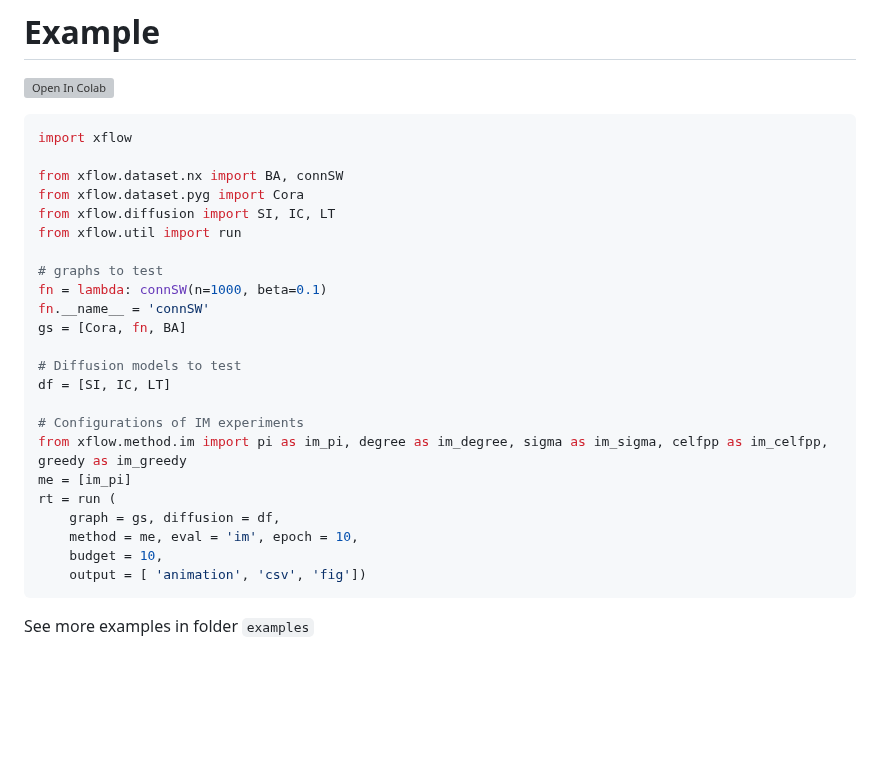
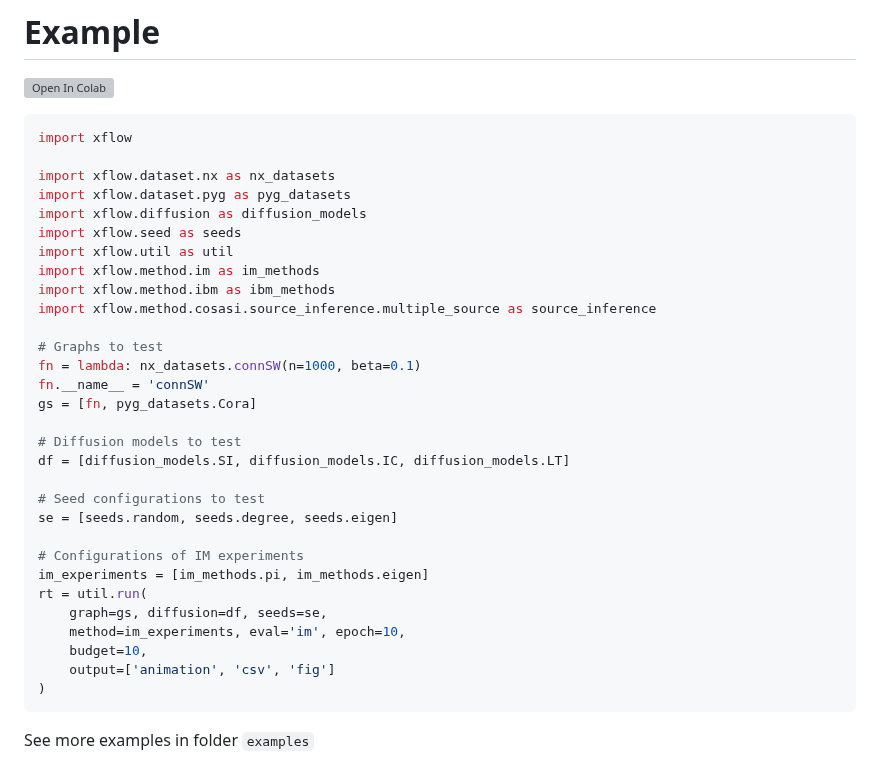
Before and after one commit to XGraph-Team/XFlow, a Markdown page: README.md, the part around the change. Drawn GitHub-style; blank space fills up the shorter version; grey boxes are pictures that could not be loaded.

````diff
--- a/README.md
+++ b/README.md
@@ -33,27 +33,34 @@ pip install xflow-net
 ```python
 import xflow
 
-from xflow.dataset.nx import BA, connSW
-from xflow.dataset.pyg import Cora
-from xflow.diffusion import SI, IC, LT
-from xflow.util import run
+import xflow.dataset.nx as nx_datasets
+import xflow.dataset.pyg as pyg_datasets
+import xflow.diffusion as diffusion_models
+import xflow.seed as seeds
+import xflow.util as util
+import xflow.method.im as im_methods
+import xflow.method.ibm as ibm_methods
+import xflow.method.cosasi.source_inference.multiple_source as source_inference
 
-# graphs to test
-fn = lambda: connSW(n=1000, beta=0.1)
+# Graphs to test
+fn = lambda: nx_datasets.connSW(n=1000, beta=0.1)
 fn.__name__ = 'connSW'
-gs = [Cora, fn, BA]
+gs = [fn, pyg_datasets.Cora]
 
 # Diffusion models to test
-df = [SI, IC, LT]
+df = [diffusion_models.SI, diffusion_models.IC, diffusion_models.LT]
+
+# Seed configurations to test
+se = [seeds.random, seeds.degree, seeds.eigen]
 
 # Configurations of IM experiments
-from xflow.method.im import pi as im_pi, degree as im_degree, sigma as im_sigma, celfpp as im_celfpp, greedy as im_greedy
-me = [im_pi]
-rt = run (
-    graph = gs, diffusion = df,
-    method = me, eval = 'im', epoch = 10,
-    budget = 10,
-    output = [ 'animation', 'csv', 'fig'])
+im_experiments = [im_methods.pi, im_methods.eigen]
+rt = util.run(
+    graph=gs, diffusion=df, seeds=se,
+    method=im_experiments, eval='im', epoch=10,
+    budget=10,
+    output=['animation', 'csv', 'fig']
+)
 ```
 
 
````
